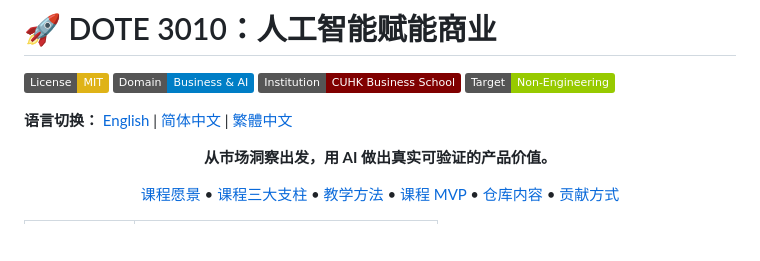
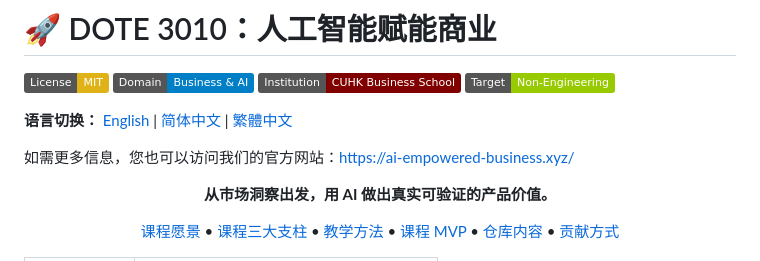
Before and after one commit to DOTE-3010/DOTE_3010_Course_Materials, a Markdown page: README-CN.md, the part around the change. Drawn GitHub-style; badges without logos; blank space fills up the shorter version.

Commit message:
Add official course website link to README files.
Co-authored-by: Cursor <cursoragent@cursor.com>

```diff
--- a/README-CN.md
+++ b/README-CN.md
@@ -6,6 +6,8 @@
 ![Level](https://img.shields.io/badge/Target-Non--Engineering-green)
 
 **语言切换：** [English](README.md) | [简体中文](README-CN.md) | [繁體中文](README-HK.md)
+
+如需更多信息，您也可以访问我们的官方网站：https://ai-empowered-business.xyz/
 
 <p align="center"><strong>从市场洞察出发，用 AI 做出真实可验证的产品价值。</strong></p>
 
```
Also changed, not shown: README-HK.md (+2 -0 lines), README.md (+2 -0 lines).
